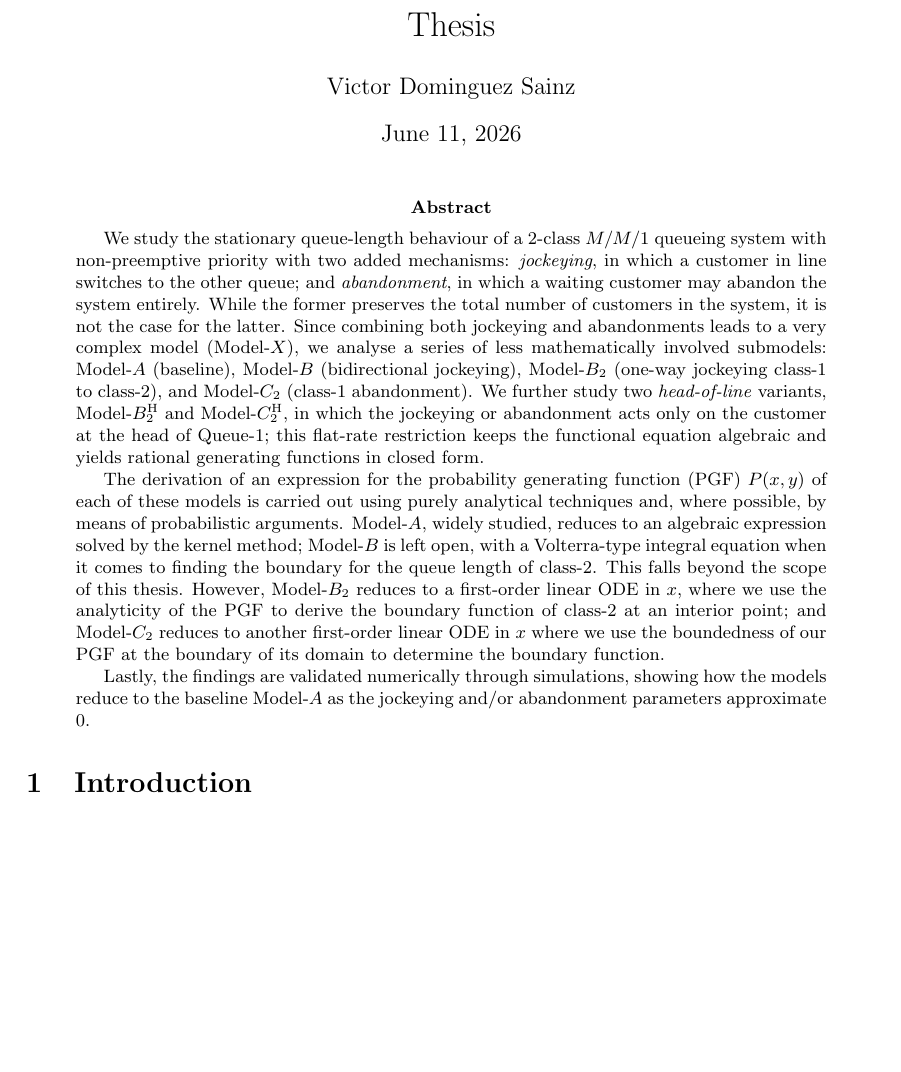
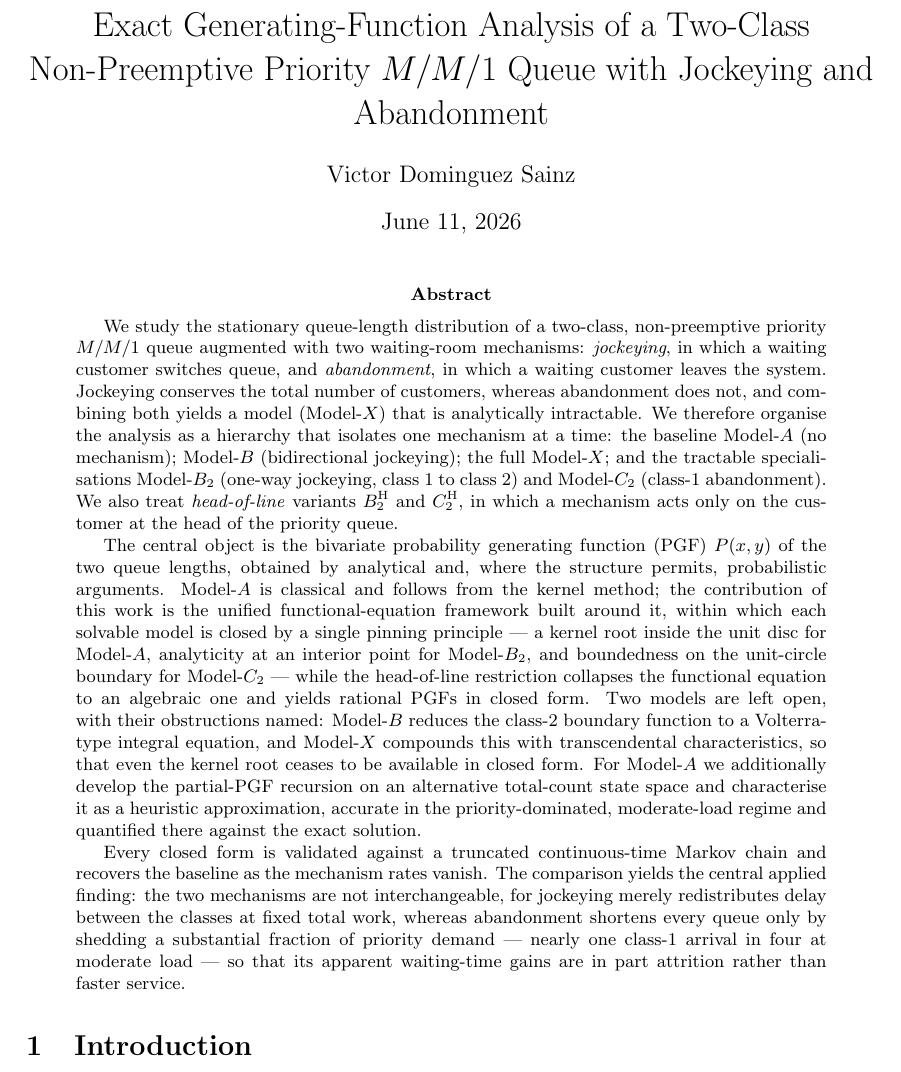
Before and after one commit to M-M-Vic/M-Thesis---Notes, a LaTeX paper (main.tex): part of page 3 of 99, cut at the place of the change, the shorter picture padded with empty space. Compiled offline with pdfLaTeX.

Commit message:
docs: rewritten abstract + working title
Rewrite the abstract from scratch (grammar fixed; <= 1 page, sits in the
top half of its page) to match the delivered content and the new section
ordering (A -> B -> X -> B2 -> C2 -> head-of-line -> comparison ->
results -> conclusion):

- Accurate claims only. The S~ partial-PGF result for Model-A is stated as
  a characterised heuristic approximation (per C5), not a theorem; the
  head-of-line variants are included; Models X and B are left open with
  their obstructions NAMED (B: Volterra integral equation for the class-2
  boundary; X: additionally transcendental characteristics, so the kernel
  root is unavailable in closed form).
- Each solvable model framed by its single pinning principle (kernel root
  in the disc / interior analyticity / boundary boundedness / head-of-line
  algebraic collapse), with Model-A classical and the contribution being
  the unified functional-equation framework.
- Adds one headline-applied-finding sentence (the mechanism dichotomy:
  jockeying redistributes delay at fixed work, abandonment sheds load at a
  loss of nearly one class-1 arrival in four, so its waiting-time gains are
  partly attrition) so the abstract no longer ends on "validated numerically".

Title: replace the placeholder "Thesis" with a working title (math set via
\texorpdfstring so hyperref emits no pdfstring warning) and a % TODO-confirm
comment listing two alternatives. Build: latexmk clean, 99pp.

Co-Authored-By: Claude Opus 4.8 (1M context) <noreply@anthropic.com>

```diff
--- a/main.tex
+++ b/main.tex
@@ -46,7 +46,13 @@
 % Code/compute_derived_metrics.py; see task D1). Numbers are macros, not hardcoded.
 \input{results/derived_metrics}
 
-\title{Thesis}
+% TODO-confirm: working title (candidate 1 of 3 proposed to the author). Alternatives:
+%  (2) Two-Class Priority M/M/1 Queues with Jockeying and Abandonment:
+%      A Unified Probability-Generating-Function Framework
+%  (3) Stationary Queue-Length Analysis of Non-Preemptive Priority M/M/1 Queues
+%      under Jockeying and Reneging: Exact PGFs and an Obstruction Taxonomy
+\title{Exact Generating-Function Analysis of a Two-Class Non-Preemptive Priority
+\texorpdfstring{$M/M/1$}{M/M/1} Queue with Jockeying and Abandonment}
 \author{Victor Dominguez Sainz}
 
 \begin{document}
@@ -56,11 +62,11 @@
 
 \begin{abstract}
 
-We study the stationary queue-length behaviour of a 2-class $M/M/1$ queueing system with non-preemptive priority with two added mechanisms: \emph{jockeying}, in which a customer in line switches to the other queue; and \emph{abandonment}, in which a waiting customer may abandon the system entirely. While the former preserves the total number of customers in the system, it is not the case for the latter. Since combining both jockeying and abandonments leads to a very complex model (Model-$X$), we analyse a series of less mathematically involved submodels: Model-$A$ (baseline), Model-$B$ (bidirectional jockeying), Model-$B_2$ (one-way jockeying class-$1$ to class-$2$), and Model-$C_2$ (class-$1$ abandonment). We further study two \emph{head-of-line} variants, Model-$\BH$ and Model-$\CH$, in which the jockeying or abandonment acts only on the customer at the head of Queue-$1$; this flat-rate restriction keeps the functional equation algebraic and yields rational generating functions in closed form.
+We study the stationary queue-length distribution of a two-class, non-preemptive priority $M/M/1$ queue augmented with two waiting-room mechanisms: \emph{jockeying}, in which a waiting customer switches queue, and \emph{abandonment}, in which a waiting customer leaves the system. Jockeying conserves the total number of customers, whereas abandonment does not, and combining both yields a model (Model-$X$) that is analytically intractable. We therefore organise the analysis as a hierarchy that isolates one mechanism at a time: the baseline Model-$A$ (no mechanism); Model-$B$ (bidirectional jockeying); the full Model-$X$; and the tractable specialisations Model-$B_2$ (one-way jockeying, class~1 to class~2) and Model-$C_2$ (class-1 abandonment). We also treat \emph{head-of-line} variants $\BH$ and $\CH$, in which a mechanism acts only on the customer at the head of the priority queue.
 
-The derivation of an expression for the probability generating function (PGF) $P(x,y)$ of each of these models is carried out using purely analytical techniques and, where possible, by means of probabilistic arguments. Model-$A$, widely studied, reduces to an algebraic expression solved by the kernel method; Model-$B$ is left open, with a Volterra-type integral equation when it comes to finding the boundary for the queue length of class-$2$. This falls beyond the scope of this thesis. However, Model-$B_2$ reduces to a first-order linear ODE in $x$, where we use the analyticity of the PGF to derive the boundary function of class-$2$ at an interior point; and Model-$C_2$ reduces to another first-order linear ODE in $x$ where we use the boundedness of our PGF at the boundary of its domain to determine the boundary function.
+The central object is the bivariate probability generating function (PGF) $P(x,y)$ of the two queue lengths, obtained by analytical and, where the structure permits, probabilistic arguments. Model-$A$ is classical and follows from the kernel method; the contribution of this work is the unified functional-equation framework built around it, within which each solvable model is closed by a single pinning principle --- a kernel root inside the unit disc for Model-$A$, analyticity at an interior point for Model-$B_2$, and boundedness on the unit-circle boundary for Model-$C_2$ --- while the head-of-line restriction collapses the functional equation to an algebraic one and yields rational PGFs in closed form. Two models are left open, with their obstructions named: Model-$B$ reduces the class-2 boundary function to a Volterra-type integral equation, and Model-$X$ compounds this with transcendental characteristics, so that even the kernel root ceases to be available in closed form. For Model-$A$ we additionally develop the partial-PGF recursion on an alternative total-count state space and characterise it as a heuristic approximation, accurate in the priority-dominated, moderate-load regime and quantified there against the exact solution.
 
-Lastly, the findings are validated numerically through simulations, showing how the models reduce to the baseline Model-$A$ as the jockeying and/or abandonment parameters approximate $0$.
+Every closed form is validated against a truncated continuous-time Markov chain and recovers the baseline as the mechanism rates vanish. The comparison yields the central applied finding: the two mechanisms are not interchangeable, for jockeying merely redistributes delay between the classes at fixed total work, whereas abandonment shortens every queue only by shedding a substantial fraction of priority demand --- nearly one class-1 arrival in four at moderate load --- so that its apparent waiting-time gains are in part attrition rather than faster service.
 \end{abstract}
 
 
```
